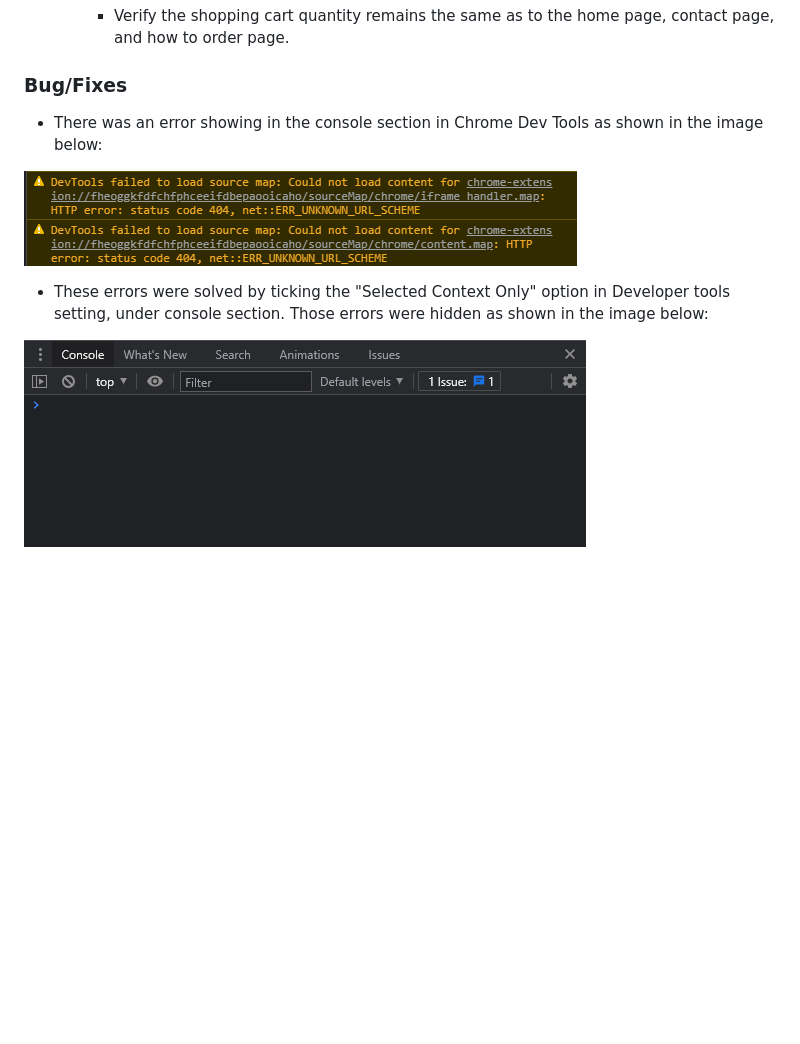
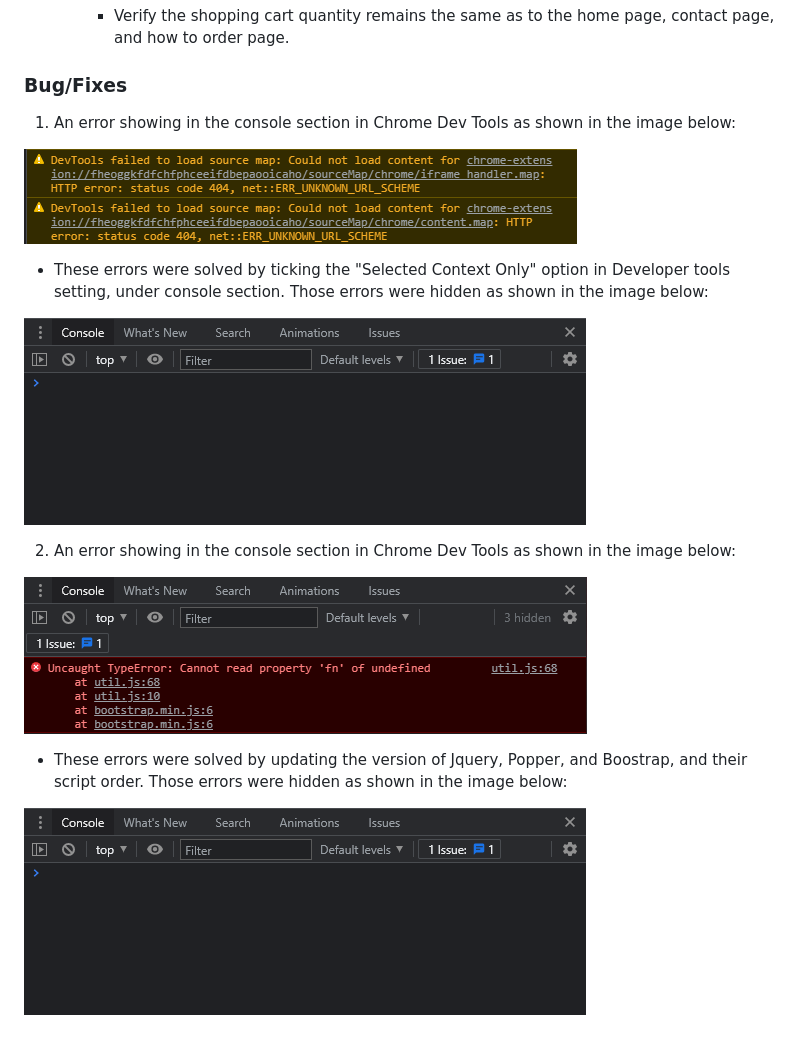
Before and after one commit to kenweechin/BREW-RIGHT, a Markdown page: TESTING.md, the part around the change. Drawn GitHub-style; pictures changed too: assets/images/uncaught-typeError.png (added); blank space fills up the shorter version.

Commit message:
Fix the uncaught type error and add resolve screenshot on TESTING.md

```diff
--- a/TESTING.md
+++ b/TESTING.md
@@ -165,10 +165,17 @@
         * Verify the shopping cart quantity remains the same as to the home page, contact page, and how to order page.
 
 ### **Bug/Fixes**
-* There was an error showing in the console section in Chrome Dev Tools as shown in the  image below:
+1. An error showing in the console section in Chrome Dev Tools as shown in the image below:
 
 ![Dev Tools Error](assets/images/devtools-console-error.png)
-
 * These errors were solved by ticking the "Selected Context Only" option in Developer tools setting, under console section. Those errors were hidden as shown in the image below:
 
 ![Error Removal](assets/images/error-removal.png)
+
+
+2. An error showing in the console section in Chrome Dev Tools as shown in the image below:
+
+![Uncaught Type Error](assets/images/uncaught-typeError.png)
+* These errors were solved by updating the version of Jquery, Popper, and Boostrap, and their script order. Those errors were hidden as shown in the image below:
+
+![Error Removal](assets/images/error-removal.png)
```
Also changed, not shown: 4 other files.
